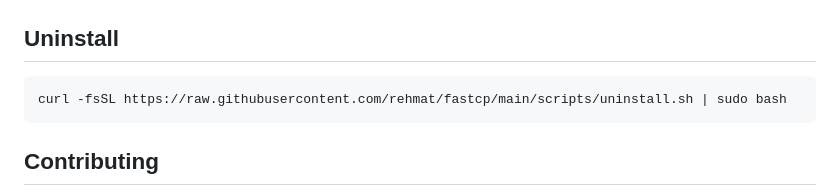
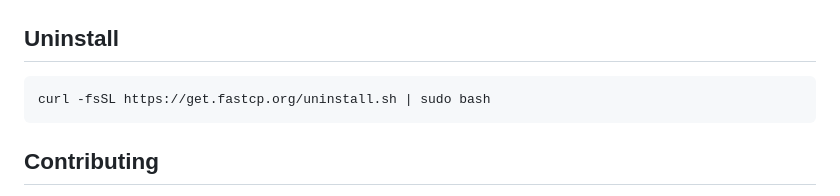
Before and after one commit to rehmatworks/fastcp, a Markdown page: README.md, the part around the change. GitHub-like rendering.

Commit message:
Use uninstall.sh from CDN

````diff
--- a/README.md
+++ b/README.md
@@ -215,7 +215,7 @@ sudo systemctl restart fastcp
 ## Uninstall
 
 ```bash
-curl -fsSL https://raw.githubusercontent.com/rehmat/fastcp/main/scripts/uninstall.sh | sudo bash
+curl -fsSL https://get.fastcp.org/uninstall.sh | sudo bash
 ```
 
 ## Contributing
````
